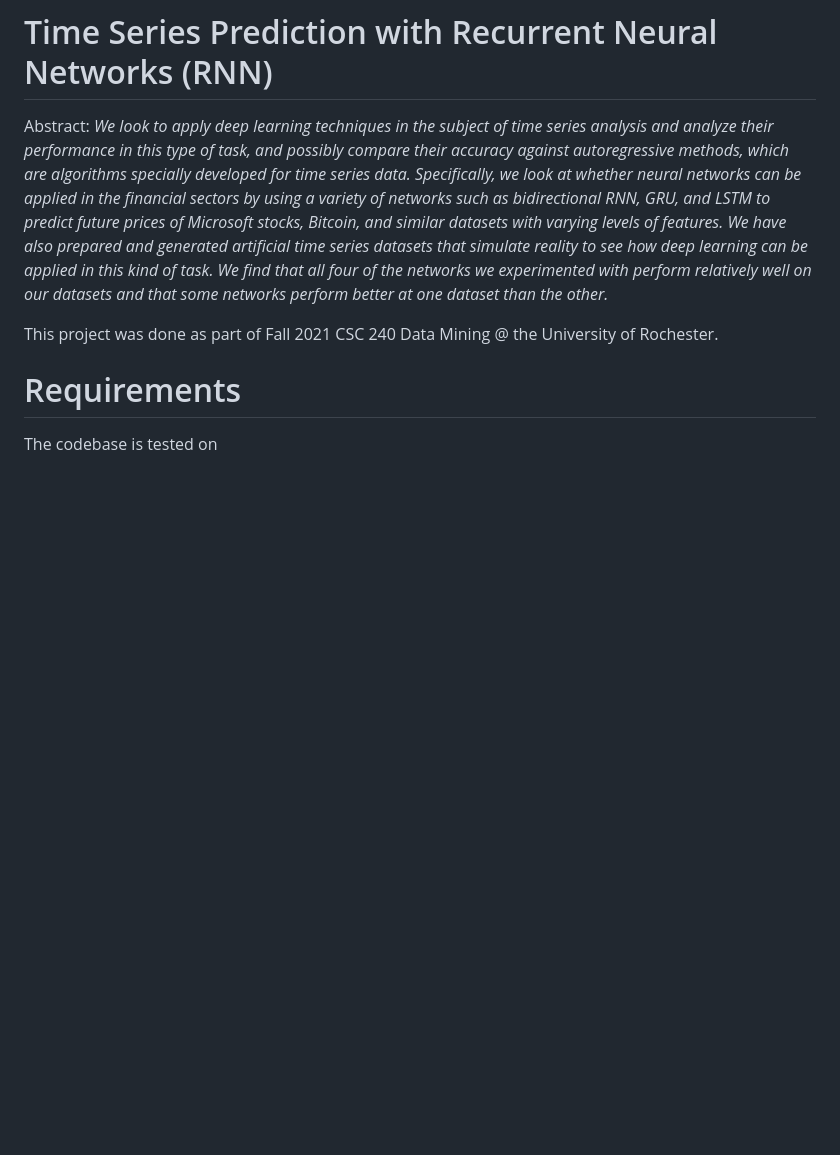
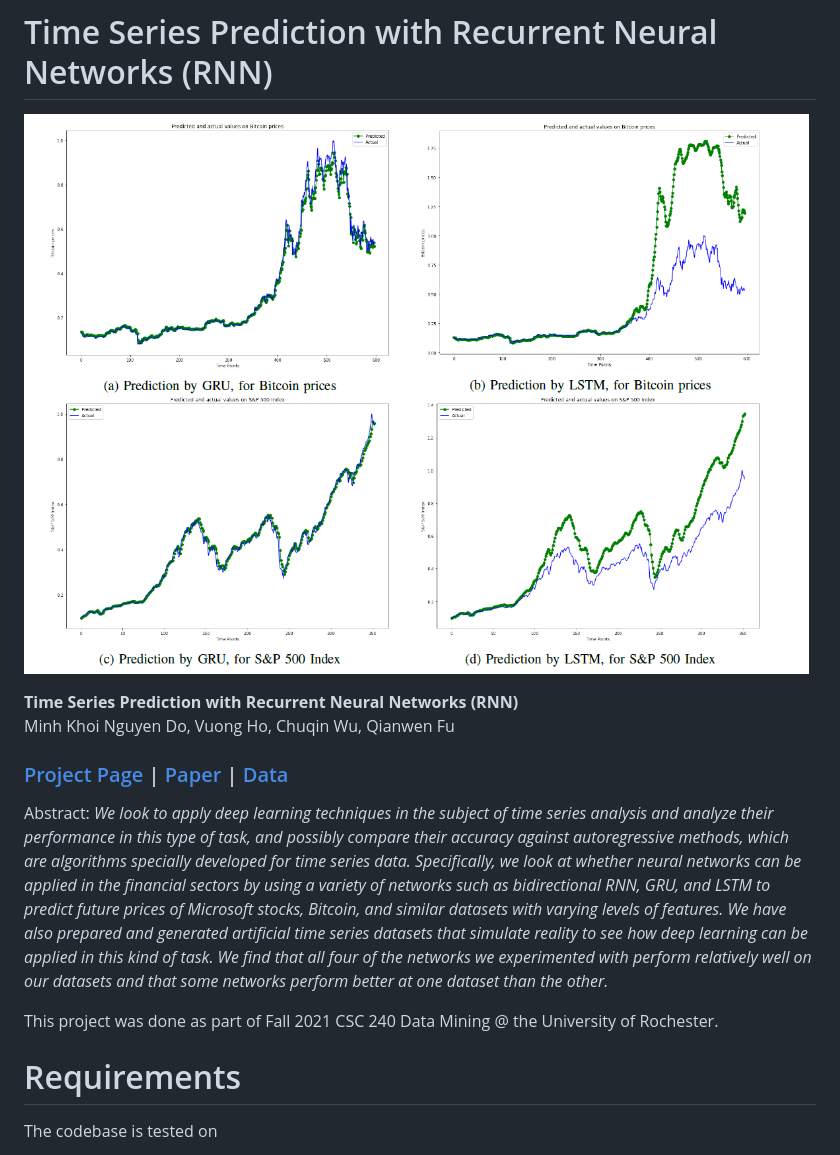
Before and after one commit to goodudetheboy/TimeSeriesWithNN, a Markdown page: README.md, the part around the change printed below. Rendered like a GitHub page; pictures changed too: docs/cover.png (added); blank space fills up the shorter version.

```diff
--- a/README.md
+++ b/README.md
@@ -1,4 +1,11 @@
 # Time Series Prediction with Recurrent Neural Networks (RNN)
+
+![Results of analysis](./docs/cover.png)
+
+**Time Series Prediction with Recurrent Neural Networks (RNN)**<br>
+Minh Khoi Nguyen Do, Vuong Ho, Chuqin Wu, Qianwen Fu<br>
+
+### [Project Page](https://github.com/goodudetheboy/TimeSeriesWithNN) | [Paper](./paper/paper.pdf) | [Data](#dataset)<br>
 
 Abstract: *We look to apply deep learning techniques in the subject of time series analysis and analyze their performance in this type of task, and possibly compare their accuracy against autoregressive methods, which are algorithms specially developed for time series data. Specifically, we look at whether neural networks can be applied in the financial sectors by using a variety of networks such as bidirectional RNN, GRU, and LSTM to predict future prices of Microsoft stocks, Bitcoin, and similar datasets with varying levels of features. We have also prepared and generated artificial time series datasets that simulate reality to see how deep learning can be applied in this kind of task. We find that all four of the networks we experimented with perform relatively well on our datasets and that some networks perform better at one dataset than the other.*
 
```
Also changed, not shown: other parts of README.md (+23 -53 lines), docs/adata1_graph.png (added).
